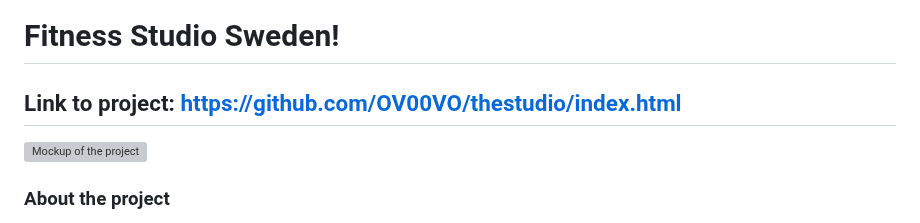
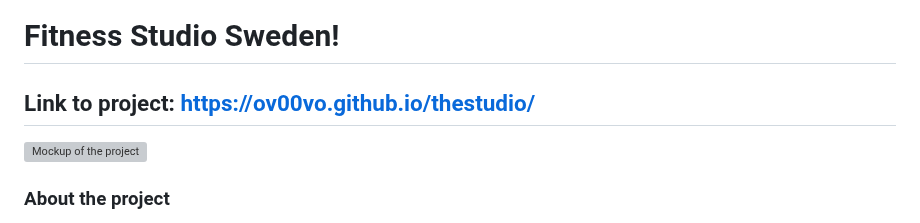
Before and after one commit to OV00VO/thestudio, a Markdown page: README.md, the part around the change. Rendered like a GitHub page; grey boxes are pictures that could not be loaded.

```diff
--- a/README.md
+++ b/README.md
@@ -1,7 +1,7 @@
 
 # Fitness Studio Sweden!
 
-## Link to project: https://github.com/OV00VO/thestudio/index.html
+## Link to project: https://ov00vo.github.io/thestudio/
 ![Mockup of the project](https://github.com/OV00VO/thestudio/assets/136384344/9e12a631-da69-4e7d-af98-faf308adc8dd)
 
 ### About the project
```
